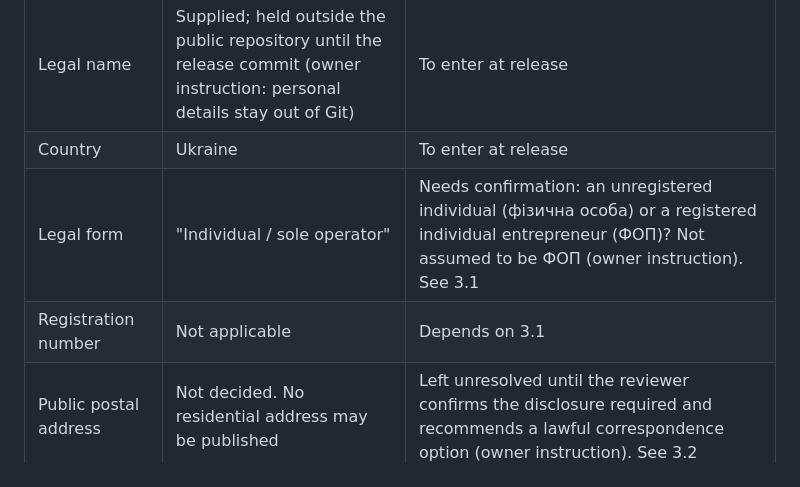
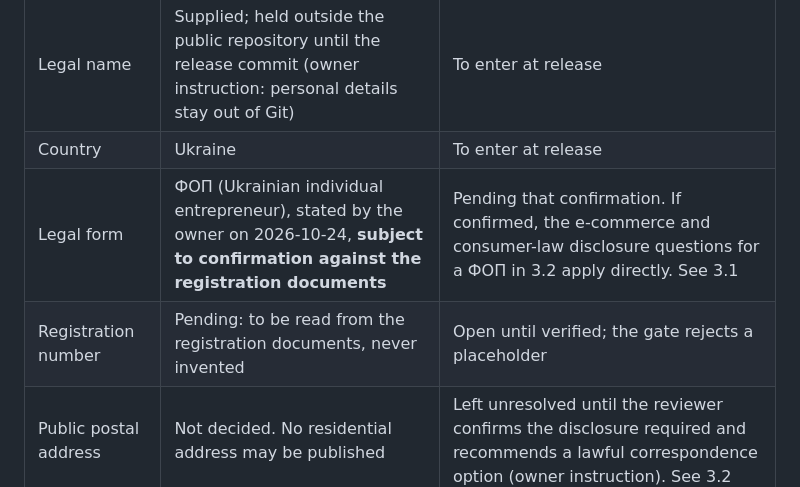
Before and after one commit to bigbossua/ukrainemedicaladmissions, a Markdown page: LEGAL_REVIEW_BRIEF_2026-10-24.md, the part around the change. GitHub-like rendering.

```diff
--- a/LEGAL_REVIEW_BRIEF_2026-10-24.md
+++ b/LEGAL_REVIEW_BRIEF_2026-10-24.md
@@ -10,8 +10,8 @@
 |---|---|---|
 | Legal name | Supplied; held outside the public repository until the release commit (owner instruction: personal details stay out of Git) | To enter at release |
 | Country | Ukraine | To enter at release |
-| Legal form | "Individual / sole operator" | Needs confirmation: an unregistered individual (фізична особа) or a registered individual entrepreneur (ФОП)? Not assumed to be ФОП (owner instruction). See 3.1 |
-| Registration number | Not applicable | Depends on 3.1 |
+| Legal form | ФОП (Ukrainian individual entrepreneur), stated by the owner on 2026-10-24, **subject to confirmation against the registration documents** | Pending that confirmation. If confirmed, the e-commerce and consumer-law disclosure questions for a ФОП in 3.2 apply directly. See 3.1 |
+| Registration number | Pending: to be read from the registration documents, never invented | Open until verified; the gate rejects a placeholder |
 | Public postal address | Not decided. No residential address may be published | Left unresolved until the reviewer confirms the disclosure required and recommends a lawful correspondence option (owner instruction). See 3.2 |
 | Mailbox provider (info@) | Hostinger | To enter at release once confirmed in hPanel: the contracting entity, the email product and the data-centre region (`OWNER_ACTION_SHEET.md` §8, H1–H6) |
 | Effective date | 24 October 2026 | Should match the actual publication date |
```
Also changed, not shown: OWNER_ACTION_SHEET.md (+2 -2 lines).
